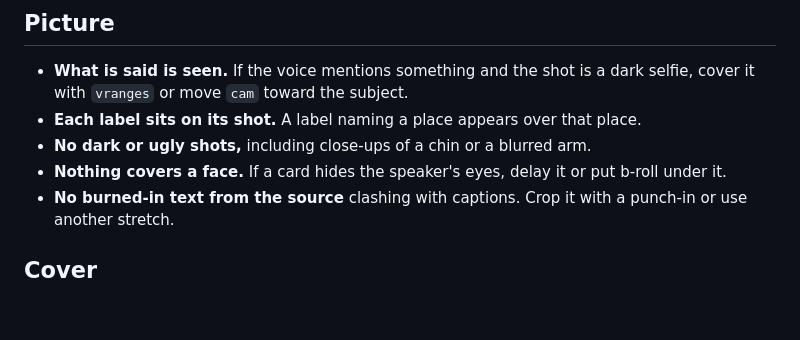
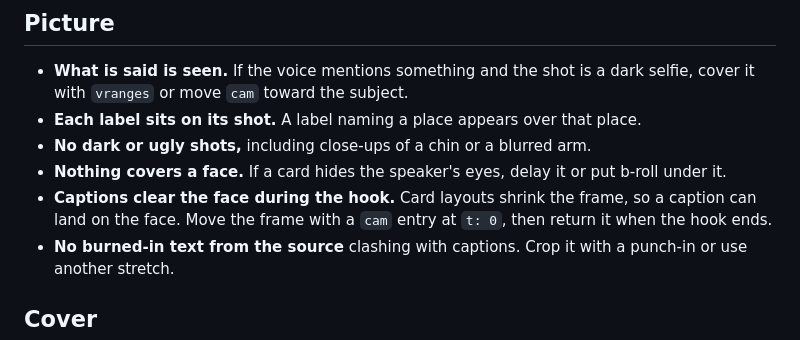
Before and after one commit to CarlosSantana94/brand-video-studio, a Markdown page: skill/references/review-checklist.md, the part around the change. GitHub-like rendering; blank space fills up the shorter version.

```diff
--- a/skill/references/review-checklist.md
+++ b/skill/references/review-checklist.md
@@ -8,6 +8,7 @@ Run `eyes index <render>.mp4`, read the contact sheets and check each point. Mos
 - **Each label sits on its shot.** A label naming a place appears over that place.
 - **No dark or ugly shots,** including close-ups of a chin or a blurred arm.
 - **Nothing covers a face.** If a card hides the speaker's eyes, delay it or put b-roll under it.
+- **Captions clear the face during the hook.** Card layouts shrink the frame, so a caption can land on the face. Move the frame with a `cam` entry at `t: 0`, then return it when the hook ends.
 - **No burned-in text from the source** clashing with captions. Crop it with a punch-in or use another stretch.
 
 ## Cover
```
Also changed, not shown: README.md (+34 -0 lines), docs/conversation.gif (added), docs/logo-to-brand.gif (added), docs/self-review.gif (added), 3 other files.
